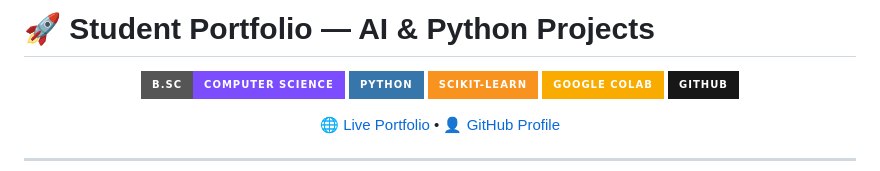
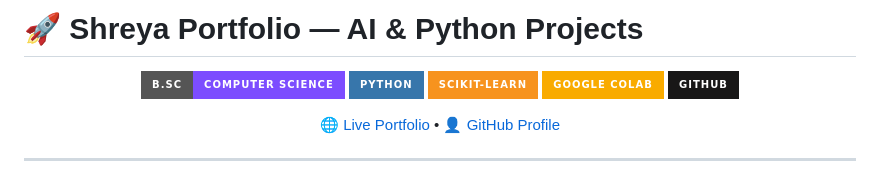
Before and after one commit to programmer-shreyajana/Ardent_AI_ML_TRAINING, a Markdown page: project-3/README.md, the part around the change. Rendered like a GitHub page; badges without logos.

```diff
--- a/project-3/README.md
+++ b/project-3/README.md
@@ -1,4 +1,4 @@
-# 🚀 Student Portfolio — AI & Python Projects
+# 🚀 Shreya Portfolio — AI & Python Projects
 
 <p align="center">
   <img src="https://img.shields.io/badge/B.Sc-Computer%20Science-7C4DFF?style=for-the-badge&logo=graduation-cap&logoColor=white"/>
```
